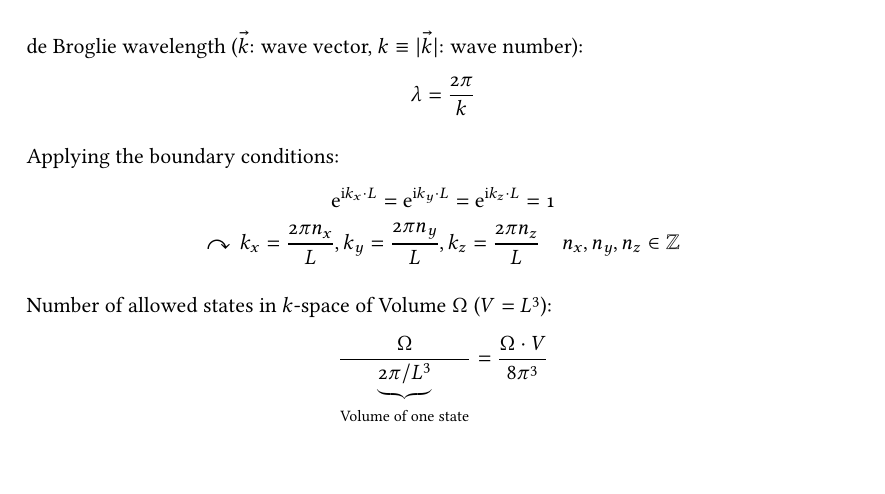
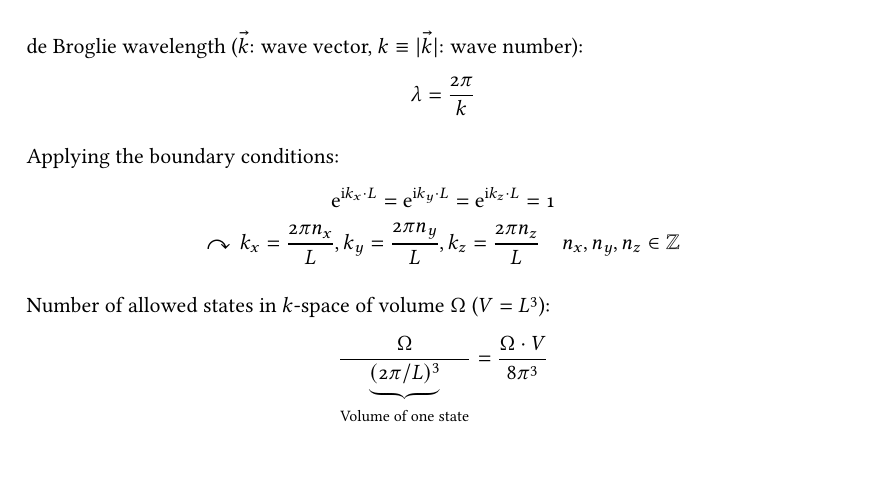
Before and after one commit to m-thu/sandbox, a LaTeX document (notes.tex): part of page 53 of 54, cut so that both start at the same text. Compiled offline with pdfLaTeX.

Commit message:
[notes.tex] CM: fix typos

```diff
--- a/notes.tex
+++ b/notes.tex
@@ -2778,9 +2778,9 @@ Applying the boundary conditions:
 	\curvearrowright\,k_x=\frac{2\pi n_x}{L},k_y=\frac{2\pi n_y}{L},k_z=\frac{2\pi n_z}{L}\quad n_x,n_y,n_z\in\mathbb{Z}
 \end{gather*}
 
-Number of allowed states in $k$-space of Volume $\Omega$ ($V=L^3$):
-\[
-	\frac{\Omega}{\underbrace{2\pi/L^3}_\text{Volume of one state}}=\frac{\Omega\cdot V}{8\pi^3}
+Number of allowed states in $k$-space of volume $\Omega$ ($V=L^3$):
+\[
+	\frac{\Omega}{\underbrace{(2\pi/L)^3}_\text{Volume of one state}}=\frac{\Omega\cdot V}{8\pi^3}
 \]
 
 Number of allowed $\vec k$ values within the \emph{Fermi sphere} (radius $k_\mathrm{F}$):
```
